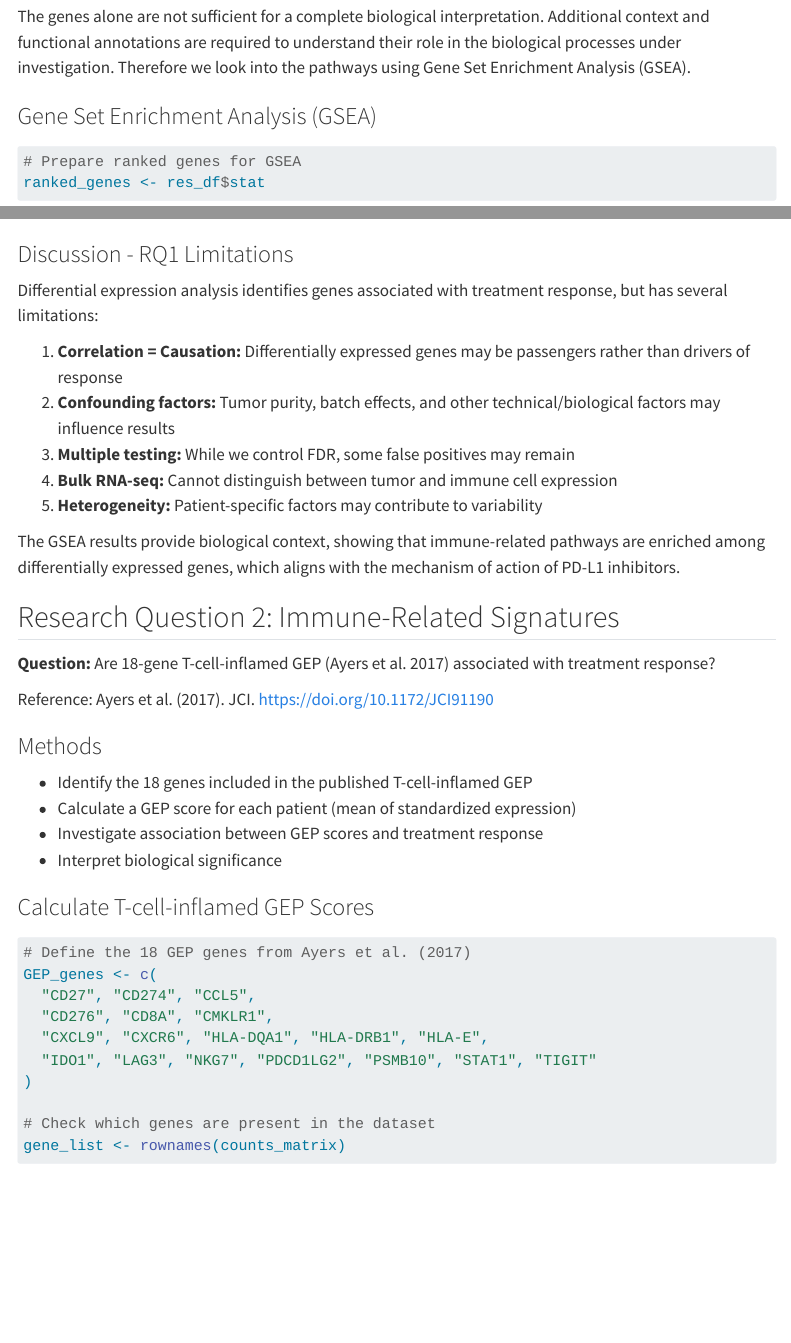
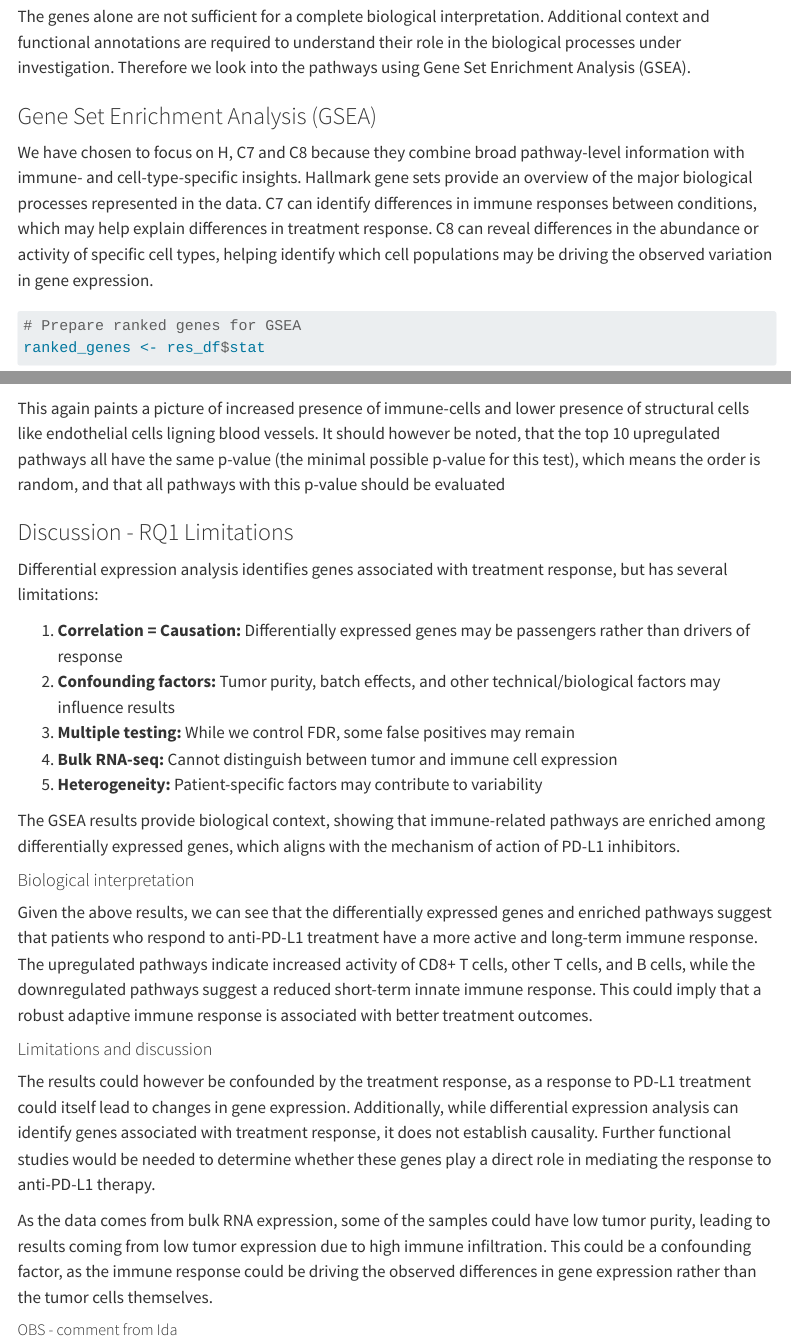
Before and after one commit to teranni/PrecisionMedicine_Group6, a Quarto document (combined.qmd): the page in a window 1100 px wide, from 8520 px down, and a second part further down, joined at a grey line. Rendered offline with R 4.5, knitr and Pandoc in place of Quarto, with nearby package versions; some code elsewhere in the file could not run offline; menus at the side of the page are left out; long lines of code are wrapped.

Commit message:
Added the text back for pathway interpretation

````diff
--- a/combined.qmd
+++ b/combined.qmd
@@ -278,6 +278,8 @@ The genes alone are not sufficient for a complete biological interpretation. Add
 
 ### Gene Set Enrichment Analysis (GSEA)
 
+We have chosen to focus on H, C7 and C8 because they combine broad pathway-level information with immune- and cell-type-specific insights. Hallmark gene sets provide an overview of the major biological processes represented in the data. C7 can identify differences in immune responses between conditions, which may help explain differences in treatment response. C8 can reveal differences in the abundance or activity of specific cell types, helping identify which cell populations may be driving the observed variation in gene expression.
+
 ```{r}
 #| label: gsea
 
@@ -581,6 +591,10 @@ if (nrow(fgsea_C8[fgsea_C8$ES < 0, ]) > 0) {
 }
 ```
 
+This again paints a picture of increased presence of immune-cells and lower presence of structural cells like endothelial cells ligning blood vessels.
+It should however be noted, that the top 10 upregulated pathways all have the same p-value (the minimal possible p-value for this test), which means the order is random, and that all pathways with this p-value should be evaluated
+
+
 ### Discussion - RQ1 Limitations
 
 Differential expression analysis identifies genes associated with treatment response, but has several limitations:
@@ -592,3 +606,16 @@ Differential expression analysis identifies genes associated with treatment resp
 5. **Heterogeneity:** Patient-specific factors may contribute to variability
 
 The GSEA results provide biological context, showing that immune-related pathways are enriched among differentially expressed genes, which aligns with the mechanism of action of PD-L1 inhibitors.
+
+#### Biological interpretation
+
+Given the above results, we can see that the differentially expressed genes and enriched pathways suggest that patients who respond to anti-PD-L1 treatment have a more active and long-term immune response. The upregulated pathways indicate increased activity of CD8+ T cells, other T cells, and B cells, while the downregulated pathways suggest a reduced short-term innate immune response. This could imply that a robust adaptive immune response is associated with better treatment outcomes.
+
+#### Limitations and discussion
+The results could however be confounded by the treatment response, as a response to PD-L1 treatment could itself lead to changes in gene expression. Additionally, while differential expression analysis can identify genes associated with treatment response, it does not establish causality. Further functional studies would be needed to determine whether these genes play a direct role in mediating the response to anti-PD-L1 therapy.
+
+
+As the data comes from bulk RNA expression, some of the samples could have low tumor purity, leading to results coming from low tumor expression due to high immune infiltration. This could be a confounding factor, as the immune response could be driving the observed differences in gene expression rather than the tumor cells themselves.
+
+
+##### OBS - comment from Ida
````
Also changed, not shown: combined.qmd (10 more changed lines).
